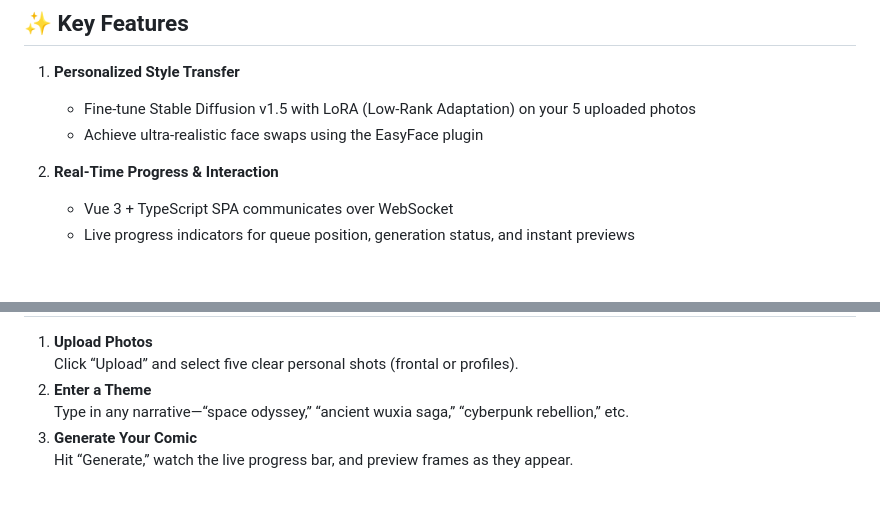
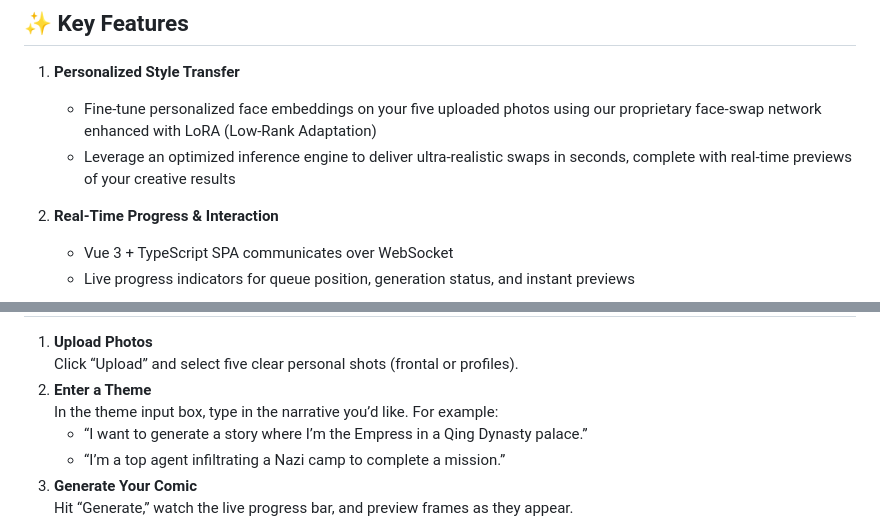
Before and after one commit to leinusi/Noah-Infinite-Universe, a Markdown page: README.md, 2 parts joined by grey strips. Rendered like a GitHub page; blank space fills up the shorter version.

```diff
--- a/README.md
+++ b/README.md
@@ -12,8 +12,8 @@ Noah Infinite Universe is a single-page web application (SPA) that harnesses cut
 
 ## ✨ Key Features
 1. **Personalized Style Transfer**
-   - Fine-tune Stable Diffusion v1.5 with LoRA (Low-Rank Adaptation) on your 5 uploaded photos
-   - Achieve ultra-realistic face swaps using the EasyFace plugin
+   - Fine-tune personalized face embeddings on your five uploaded photos using our proprietary face-swap network enhanced with LoRA (Low-Rank Adaptation)
+   - Leverage an optimized inference engine to deliver ultra-realistic swaps in seconds, complete with real-time previews of your creative results
 
 2. **Real-Time Progress & Interaction**
    - Vue 3 + TypeScript SPA communicates over WebSocket
@@ -45,7 +45,9 @@ Noah Infinite Universe is a single-page web application (SPA) that harnesses cut
 1. **Upload Photos**
    Click “Upload” and select five clear personal shots (frontal or profiles).
 2. **Enter a Theme**
-   Type in any narrative—“space odyssey,” “ancient wuxia saga,” “cyberpunk rebellion,” etc.
+   In the theme input box, type in the narrative you’d like. For example:
+   - “I want to generate a story where I’m the Empress in a Qing Dynasty palace.”
+   - “I’m a top agent infiltrating a Nazi camp to complete a mission.”
 3. **Generate Your Comic**
    Hit “Generate,” watch the live progress bar, and preview frames as they appear.
 <img width="1231" alt="4c4f6ce71cb773578d15bffa7a69a05" src="https://github.com/user-attachments/assets/4fd01db5-3f4d-4256-84fe-0b62de697a20" />
```
